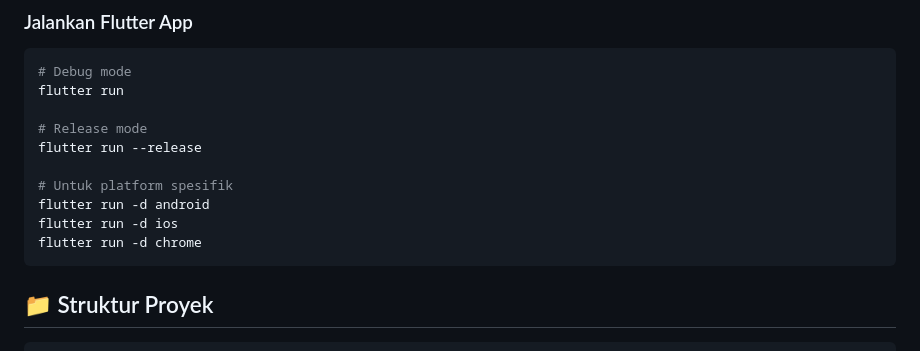
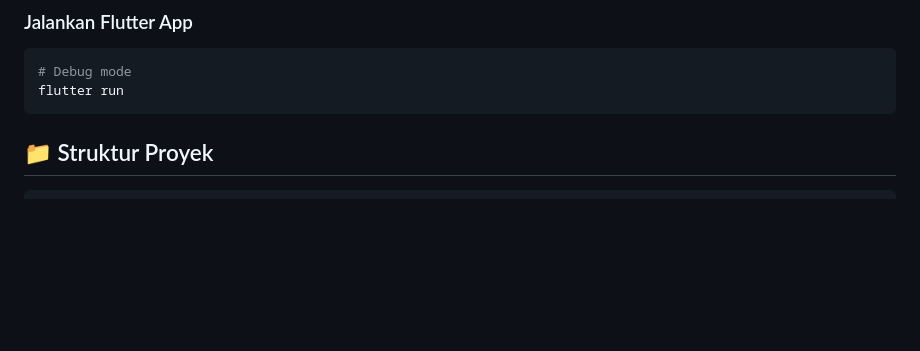
Before and after one commit to Ghozi-Waridi/_debat_app_with_LLAMA_, a Markdown page: README.md, the part around one of its changes. Drawn GitHub-style; blank space fills up the shorter version.

Commit message:
Clean up README by removing unnecessary sections

````diff
--- a/README.md
+++ b/README.md
@@ -105,14 +105,6 @@ python manage.py runserver
 ```bash
 # Debug mode
 flutter run
-
-# Release mode
-flutter run --release
-
-# Untuk platform spesifik
-flutter run -d android
-flutter run -d ios
-flutter run -d chrome
 ```
 
 ## 📁 Struktur Proyek
````
Also changed, not shown: other parts of README.md (+0 -64 lines).
